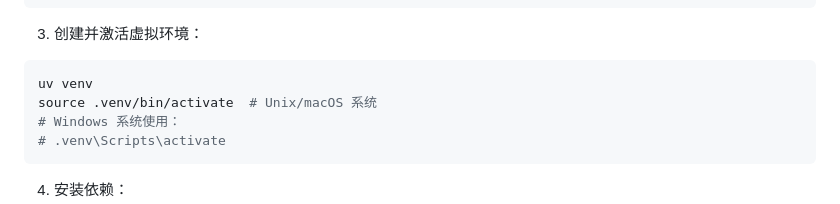
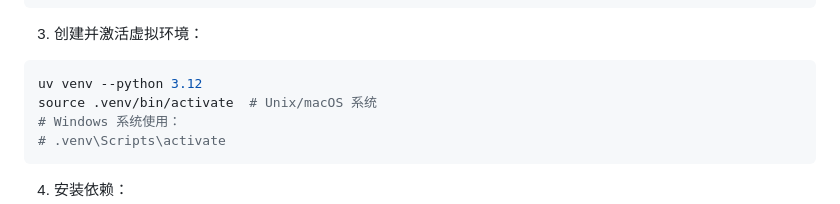
Before and after one commit to zzx1313/OpenManus, a Markdown page: README_zh.md, the part around the change. GitHub-like rendering.

````diff
--- a/README_zh.md
+++ b/README_zh.md
@@ -69,7 +69,7 @@ cd OpenManus
 3. 创建并激活虚拟环境：
 
 ```bash
-uv venv
+uv venv --python 3.12
 source .venv/bin/activate  # Unix/macOS 系统
 # Windows 系统使用：
 # .venv\Scripts\activate
````
